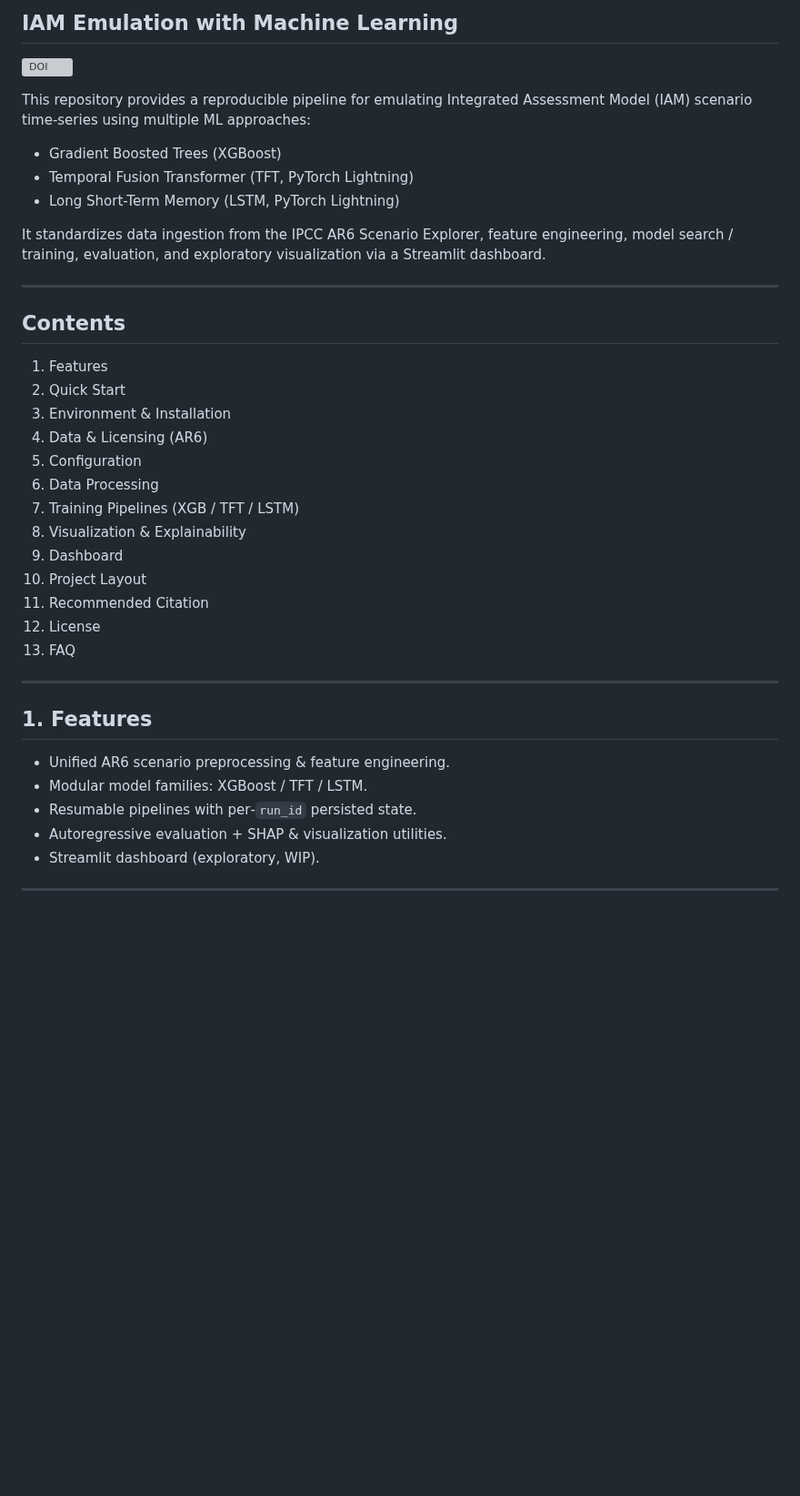
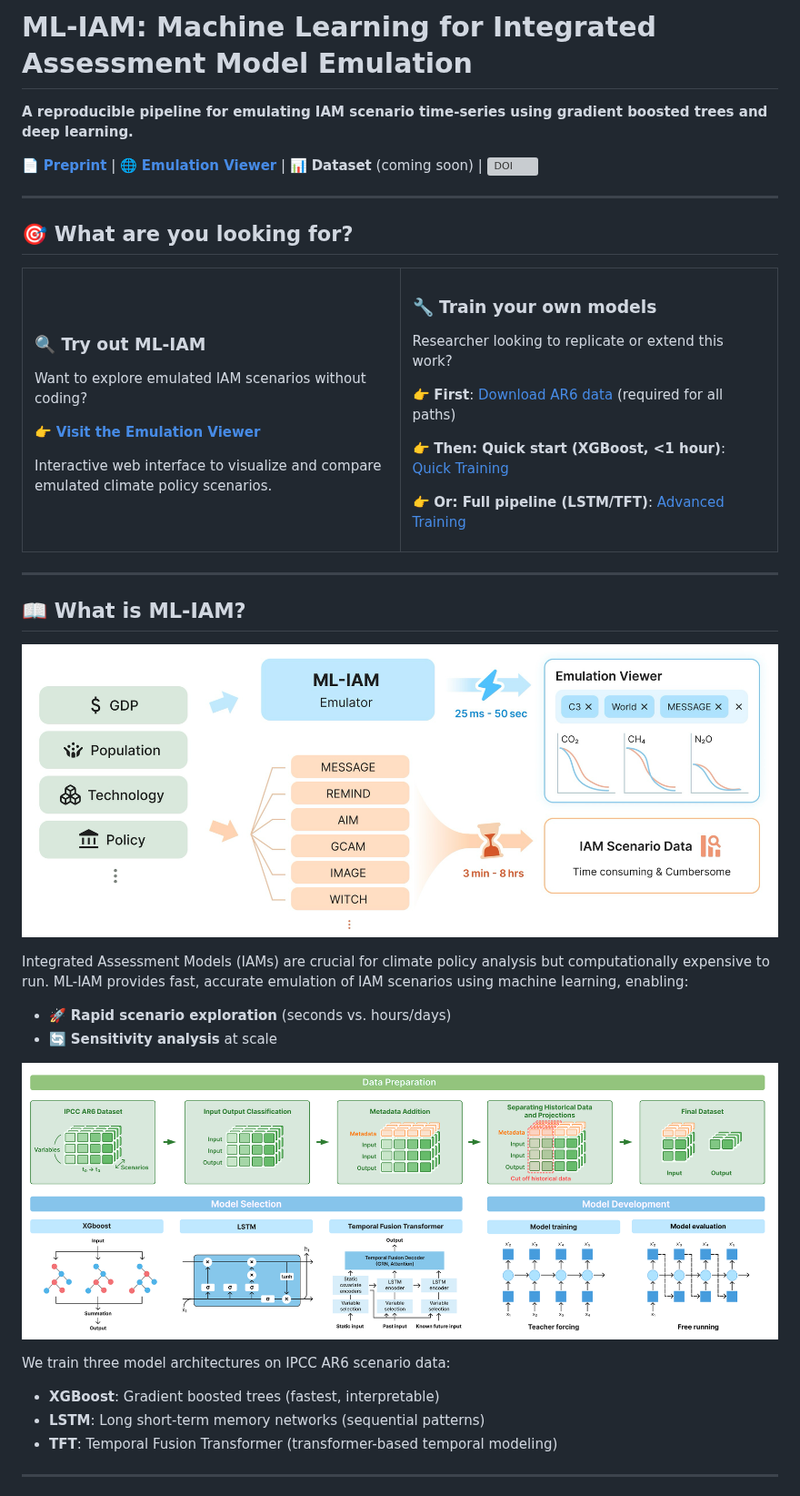
Before and after one commit to YenShin1891/ml-iam, a Markdown page: README.md, the part around one of its changes. Shown at 91% size. Drawn GitHub-style; pictures changed too: concept_figure.png (added), overview_wide.png (added); blank space fills up the shorter version; grey boxes are pictures that could not be loaded.

Commit message:
docs: new readme

```diff
--- a/README.md
+++ b/README.md
@@ -1,37 +1,54 @@
-## IAM Emulation with Machine Learning
+# ML-IAM: Machine Learning for Integrated Assessment Model Emulation
 
-[![DOI](https://zenodo.org/badge/974767132.svg)](https://doi.org/10.5281/zenodo.17390677)
+**A reproducible pipeline for emulating IAM scenario time-series using gradient boosted trees and deep learning.**
 
-This repository provides a reproducible pipeline for emulating Integrated Assessment Model (IAM) scenario time‑series using multiple ML approaches:
-
-* Gradient Boosted Trees (XGBoost)
-* Temporal Fusion Transformer (TFT, PyTorch Lightning)
-* Long Short-Term Memory (LSTM, PyTorch Lightning)
-
-It standardizes data ingestion from the IPCC AR6 Scenario Explorer, feature engineering, model search / training, evaluation, and exploratory visualization via a Streamlit dashboard.
+📄 [**Preprint**](https://egusphere.copernicus.org/preprints/2026/egusphere-2025-5305/) | 🌐 [**Emulation Viewer**](https://mliam.dev/) | 📊 **Dataset** (coming soon) | [![DOI](https://zenodo.org/badge/974767132.svg)](https://doi.org/10.5281/zenodo.17390677)
 
 ---
-## Contents
-1. Features
-2. Quick Start
-3. Environment & Installation
-4. Data & Licensing (AR6)
-5. Configuration
-6. Data Processing
-7. Training Pipelines (XGB / TFT / LSTM)
-8. Visualization & Explainability
-9. Dashboard
-10. Project Layout
-11. Recommended Citation
-12. License
-13. FAQ
+
+## 🎯 What are you looking for?
+
+<table>
+<tr>
+<td width="50%">
+
+### 🔍 **Try out ML-IAM**
+Want to explore emulated IAM scenarios without coding?
+
+👉 **[Visit the Emulation Viewer](https://mliam.dev/)**
+
+Interactive web interface to visualize and compare emulated climate policy scenarios.
+
+</td>
+<td width="50%">
+
+### 🔧 **Train your own models**
+Researcher looking to replicate or extend this work?
+
+👉 **First**: [Download AR6 data](#-prerequisites) (required for all paths)
+
+👉 **Then: Quick start (XGBoost, <1 hour)**: [Quick Training](#-quick-training-xgboost)
+
+👉 **Or: Full pipeline (LSTM/TFT)**: [Advanced Training](#-advanced-training-lstmtft)
+</td>
+</tr>
+</table>
 
 ---
-## 1. Features
-* Unified AR6 scenario preprocessing & feature engineering.
-* Modular model families: XGBoost / TFT / LSTM.
-* Resumable pipelines with per‑`run_id` persisted state.
-* Autoregressive evaluation + SHAP & visualization utilities.
-* Streamlit dashboard (exploratory, WIP).
+
+## 📖 What is ML-IAM?
+
+![Figure 1: Research Concept](concept_figure.png)
+
+Integrated Assessment Models (IAMs) are crucial for climate policy analysis but computationally expensive to run. ML-IAM provides fast, accurate emulation of IAM scenarios using machine learning, enabling:
+- 🚀 **Rapid scenario exploration** (seconds vs. hours/days)
+- 🔄 **Sensitivity analysis** at scale
+
+![Figure 2: Method Overview](overview_wide.png)
+
+We train three model architectures on IPCC AR6 scenario data:
+- **XGBoost**: Gradient boosted trees (fastest, interpretable)
+- **LSTM**: Long short-term memory networks (sequential patterns)
+- **TFT**: Temporal Fusion Transformer (transformer-based temporal modeling)
 
 ---
```
Also changed, not shown: other parts of README.md (+267 -193 lines), 7 other files.
